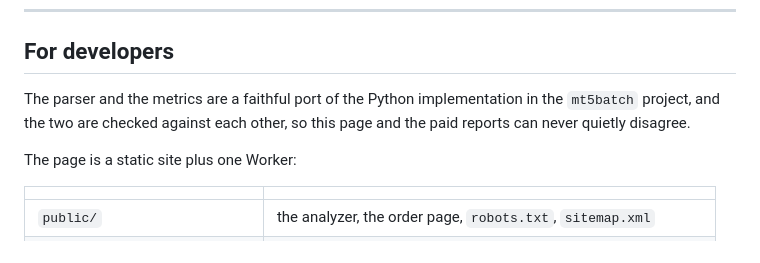
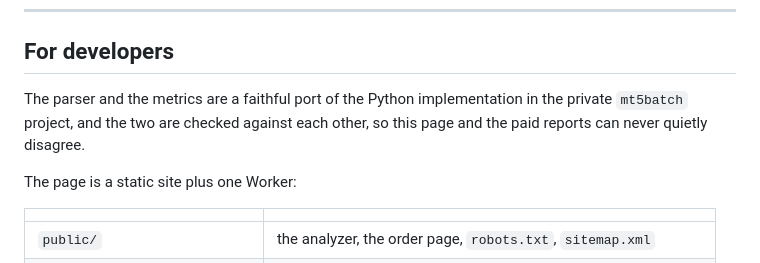
Before and after one commit to dhashan123/mt5-analyzer, a Markdown page: README.md, the part around the change. Drawn GitHub-style.

Commit message:
point at the private tool repo

```diff
--- a/README.md
+++ b/README.md
@@ -65,7 +65,7 @@ Already have one? Drop it on the page.
 ## For developers
 
 The parser and the metrics are a faithful port of the Python implementation
-in the `mt5batch` project, and the two are checked against each other, so
+in the private `mt5batch` project, and the two are checked against each other, so
 this page and the paid reports can never quietly disagree.
 
 The page is a static site plus one Worker:
```
